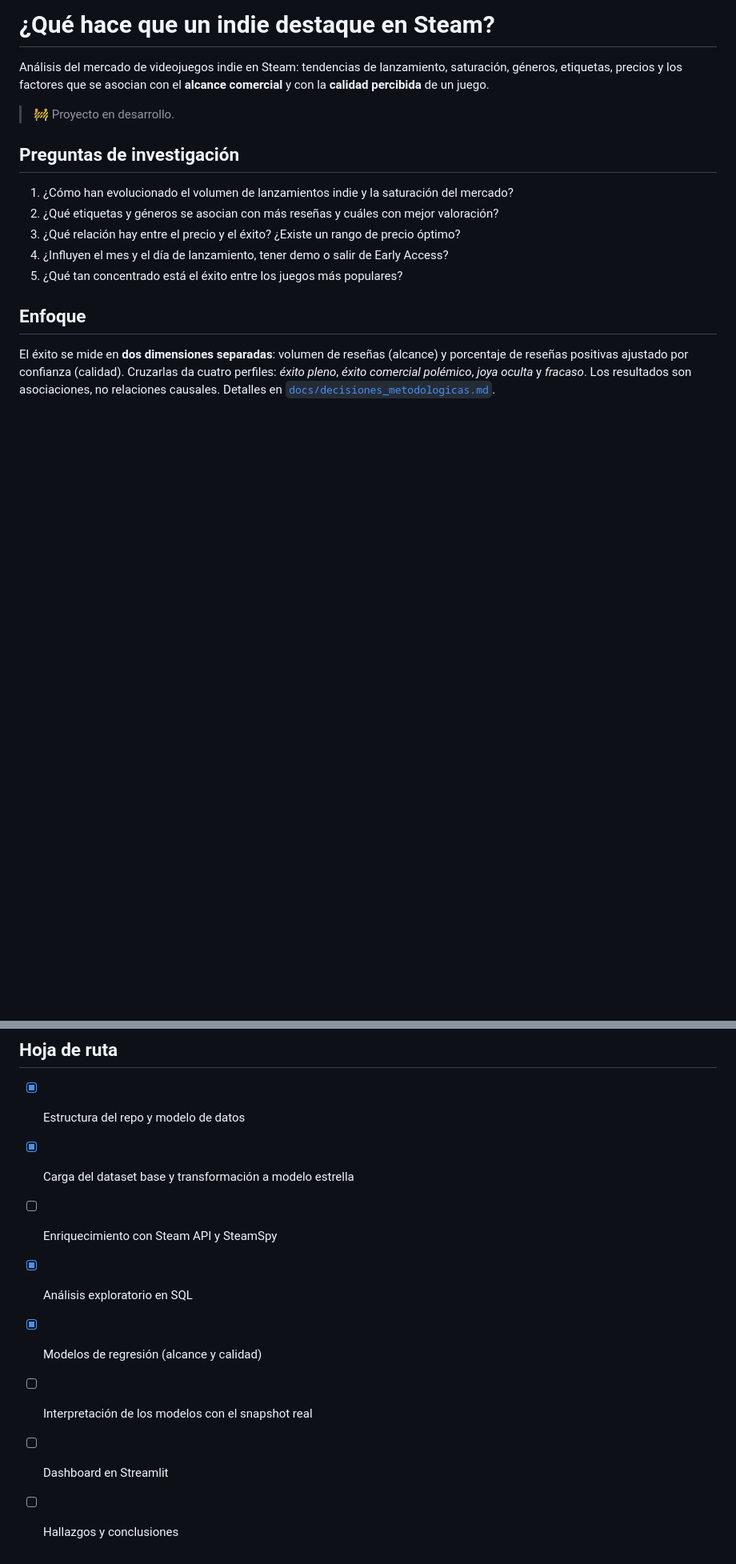
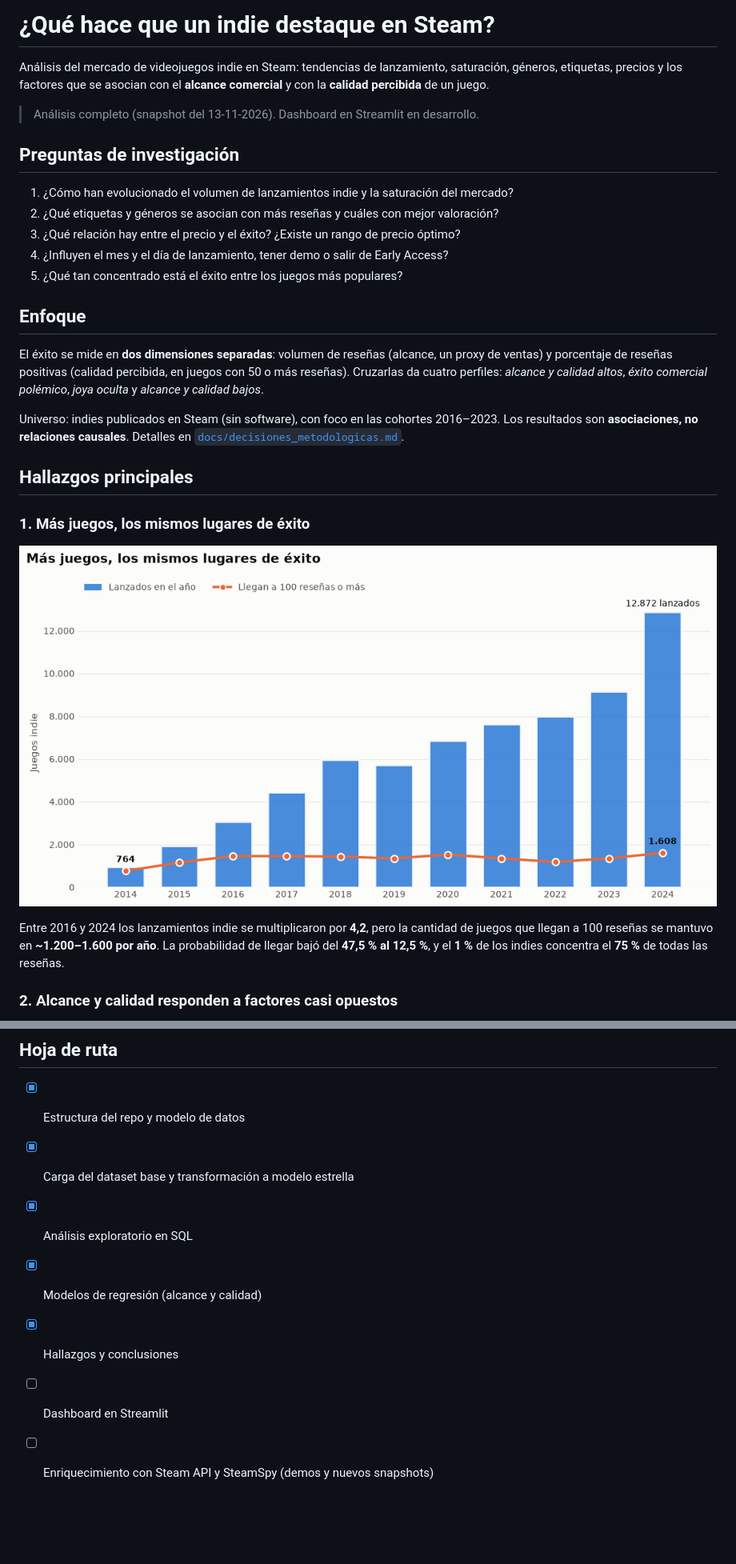
Before and after one commit to Mauricioenvr/steam-indie-market, a Markdown page: README.md, 2 parts joined by grey strips. Shown at 80% size. GitHub-like rendering; pictures changed too: docs/img/pastel_fijo.png (added); blank space fills up the shorter version.

```diff
--- a/README.md
+++ b/README.md
@@ -4,7 +4,7 @@ Análisis del mercado de videojuegos indie en Steam: tendencias de lanzamiento,
 saturación, géneros, etiquetas, precios y los factores que se asocian con el
 **alcance comercial** y con la **calidad percibida** de un juego.
 
-> 🚧 Proyecto en desarrollo.
+> Análisis completo (snapshot del 13-11-2026). Dashboard en Streamlit en desarrollo.
 
 ## Preguntas de investigación
 
@@ -16,8 +16,25 @@ saturación, géneros, etiquetas, precios y los factores que se asocian con el
 
 ## Enfoque
 
-El éxito se mide en **dos dimensiones separadas**: volumen de reseñas (alcance) y
-porcentaje de reseñas positivas ajustado por confianza (calidad). Cruzarlas da
-cuatro perfiles: *éxito pleno*, *éxito comercial polémico*, *joya oculta* y *fracaso*.
-Los resultados son asociaciones, no relaciones causales.
+El éxito se mide en **dos dimensiones separadas**: volumen de reseñas (alcance, un
+proxy de ventas) y porcentaje de reseñas positivas (calidad percibida, en juegos con
+50 o más reseñas). Cruzarlas da cuatro perfiles: *alcance y calidad altos*, *éxito
+comercial polémico*, *joya oculta* y *alcance y calidad bajos*.
+
+Universo: indies publicados en Steam (sin software), con foco en las cohortes
+2016–2023. Los resultados son **asociaciones, no relaciones causales**.
 Detalles en [`docs/decisiones_metodologicas.md`](docs/decisiones_metodologicas.md).
+
+## Hallazgos principales
+
+### 1. Más juegos, los mismos lugares de éxito
+
+![Lanzamientos indie por año vs. juegos que llegan a 100 reseñas](docs/img/pastel_fijo.png)
+
+Entre 2016 y 2024 los lanzamientos indie se multiplicaron por **4,2**, pero la cantidad
+de juegos que llegan a 100 reseñas se mantuvo en **~1.200–1.600 por año**. La
+probabilidad de llegar bajó del **47,5 % al 12,5 %**, y el **1 %** de los indies
+concentra el **75 %** de todas las reseñas.
+
+### 2. Alcance y calidad responden a factores casi opuestos
+
@@ -111,9 +155,8 @@ PGDATABASE=steam_indie_test python -m src.etl.pipeline --json data/raw/synthetic
 
 - [x] Estructura del repo y modelo de datos
 - [x] Carga del dataset base y transformación a modelo estrella
-- [ ] Enriquecimiento con Steam API y SteamSpy
 - [x] Análisis exploratorio en SQL
 - [x] Modelos de regresión (alcance y calidad)
-- [ ] Interpretación de los modelos con el snapshot real
+- [x] Hallazgos y conclusiones
 - [ ] Dashboard en Streamlit
-- [ ] Hallazgos y conclusiones
+- [ ] Enriquecimiento con Steam API y SteamSpy (demos y nuevos snapshots)
```
Also changed, not shown: other parts of README.md (+28 -1 lines), docs/img/alcance_vs_calidad.png (added), 1 other file.
